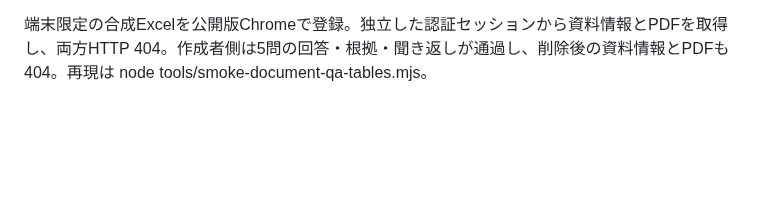
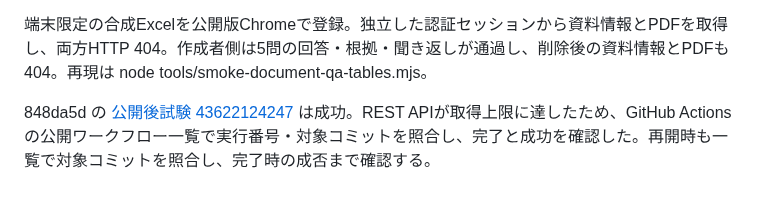
Before and after one commit to hiroakiaa/tsuyaku-kun, a Markdown page: docs/document-qa-verification.md, the part around the change. Rendered like a GitHub page; blank space fills up the shorter version.

Commit message:
Record device-only document release check and verification fallback

```diff
--- a/docs/document-qa-verification.md
+++ b/docs/document-qa-verification.md
@@ -91,3 +91,5 @@ R7要項の給食費を本番の全文・検索方式で各3回、順序を交
 公開版Chromeで、3ページの混在PDFと4シートの合成Excelを使い、削除直後に資料情報とPDF取得の両方がHTTP 404になることを確認。試験は 39be141。実行は node tools/smoke-document-qa.mjs と node tools/smoke-document-qa-tables.mjs。今回の確認範囲は認証済み作成者からの再取得。
 
 端末限定の合成Excelを公開版Chromeで登録。独立した認証セッションから資料情報とPDFを取得し、両方HTTP 404。作成者側は5問の回答・根拠・聞き返しが通過し、削除後の資料情報とPDFも404。再現は node tools/smoke-document-qa-tables.mjs。
+
+848da5d の [公開後試験 43622124247](https://github.com/hiroakiaa/tsuyaku-kun/actions/runs/43622124247) は成功。REST APIが取得上限に達したため、GitHub Actionsの公開ワークフロー一覧で実行番号・対象コミットを照合し、完了と成功を確認した。再開時も一覧で対象コミットを照合し、完了時の成否まで確認する。
```
